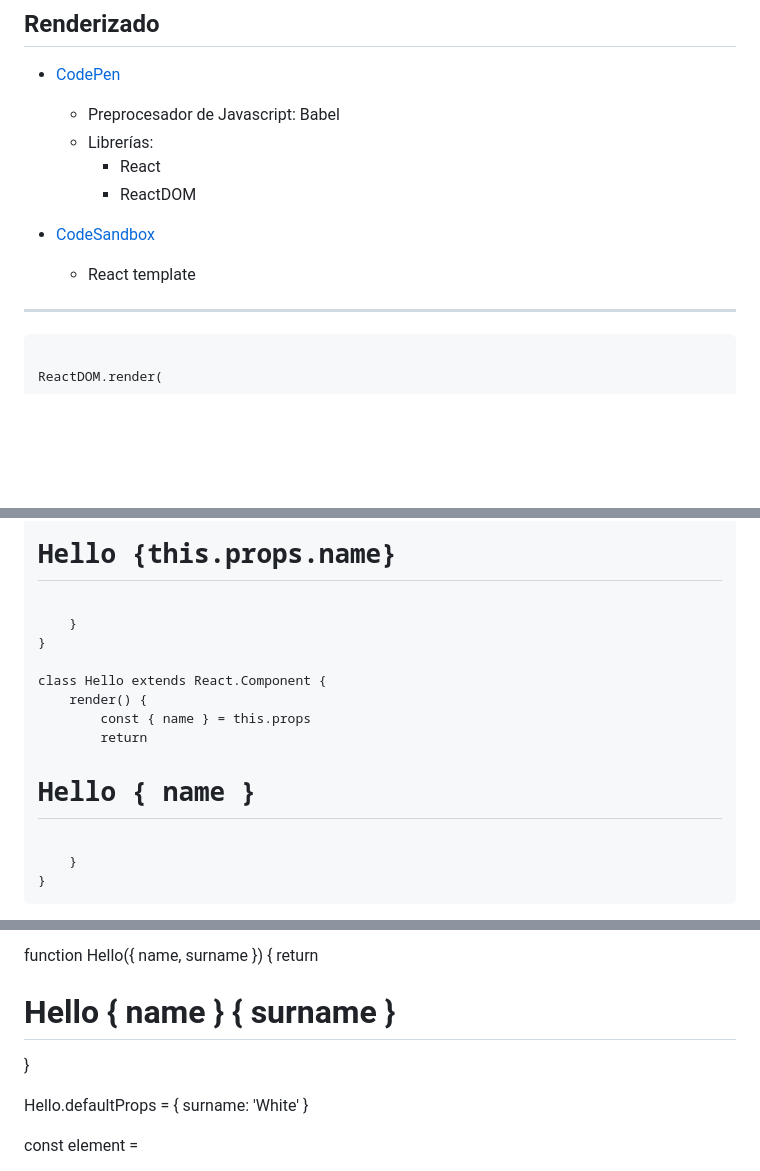
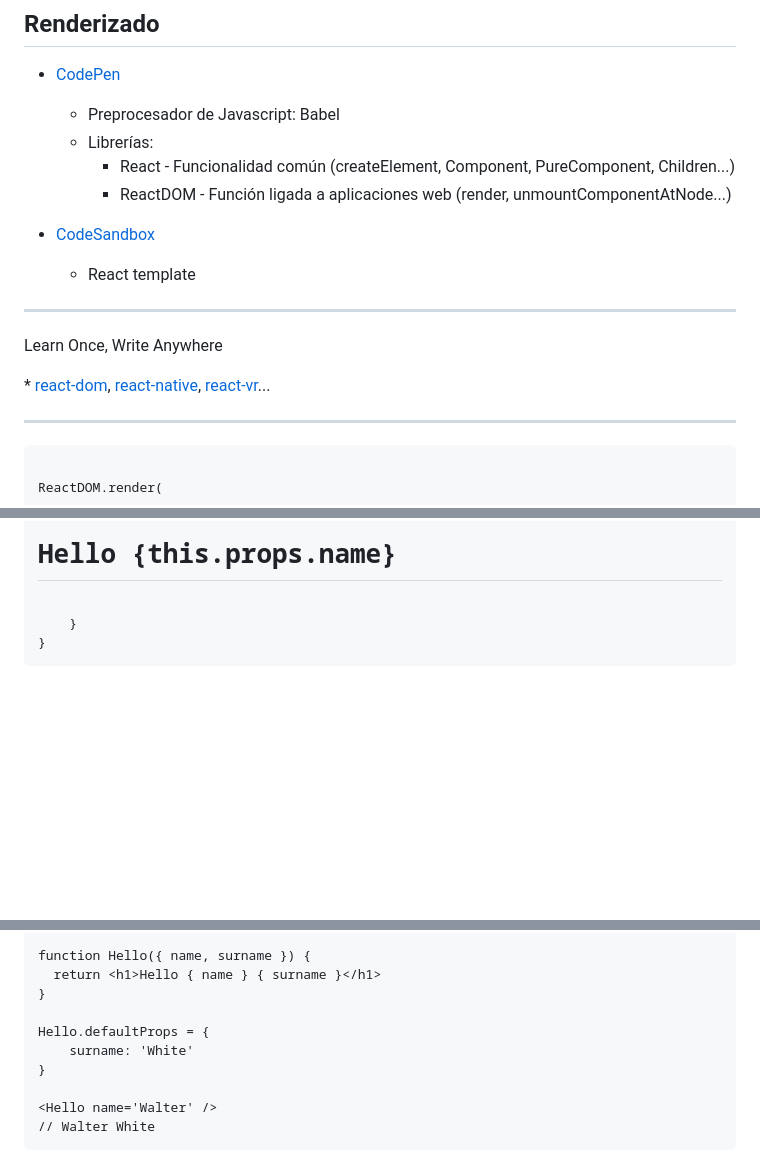
Before and after one commit to sapetti/kt-react, a Markdown page: md/temario.md, 3 parts joined by grey strips. Rendered like a GitHub page; blank space fills up the shorter version.

```diff
--- a/md/temario.md
+++ b/md/temario.md
@@ -184,11 +186,16 @@ const isEmpty = true
 * [CodePen](codepen.io)
   * Preprocesador de Javascript: Babel
   * Librerías:
-    * React
-    * ReactDOM
+    * React - Funcionalidad común (createElement, Component, PureComponent, Children...)
+    * ReactDOM - Función ligada a aplicaciones web (render, unmountComponentAtNode...)
 
 * [CodeSandbox](codesandbox.io)
   * React template
+_____
+
+Learn Once, Write Anywhere
+
+\* [react-dom](https://github.com/facebook/react/tree/master/packages/react-dom), [react-native](https://facebook.github.io/react-native/), [react-vr](https://facebook.github.io/react-360/)...
 
 _____
 
@@ -289,12 +300,5 @@ class Hello extends React.Component {
         return <h1>Hello {this.props.name}</h1>
     }
 }
-
-class Hello extends React.Component {
-    render() {
-        const { name } = this.props
-        return <h1>Hello { name }</h1>
-    }
-}
 </code></pre>
 
@@ -348,13 +363,14 @@ const element = <Hello surname={2} />
 import PropTypes from 'prop-types'
 
 function Hello({ name, surname }) {
-  return <h1>Hello { name } { surname }</h1>
+  return &lt;h1&gt;Hello { name } { surname }&lt;/h1&gt;
 }
 
 Hello.defaultProps = {
     surname: 'White'
 }
 
-const element = <Hello name='Walter' />
+&lt;Hello name='Walter' /&gt;
+// Walter White
 </code></pre>
 
```
Also changed, not shown: other parts of md/temario.md (+71 -57 lines), images/babel.png.
